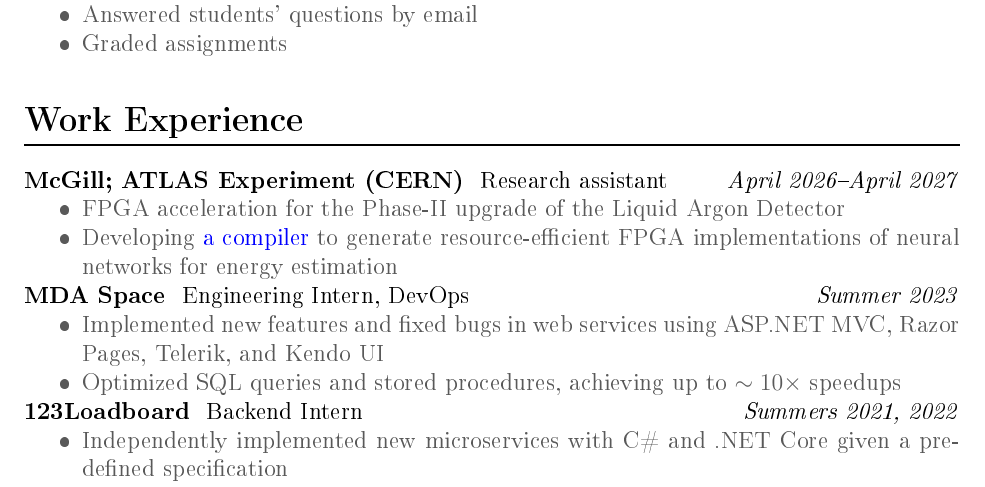
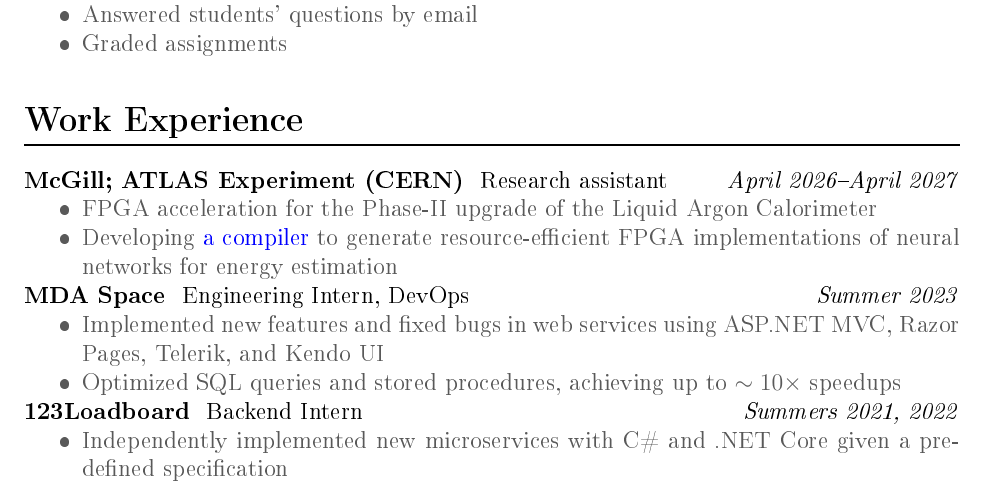
Before and after one commit to louis-hildebrand/louis-hildebrand, a LaTeX CV (master-cv.tex, which reads cv-parts/work-experience/atlas-research-assistant.tex): part of page 2 of 3, cut so that both start at the same text. The pictures show the PDF file master-cv.pdf that the author committed with the source.

Commit message:
Fix typo in CV

```diff
--- a/cv-parts/work-experience/atlas-research-assistant.tex
+++ b/cv-parts/work-experience/atlas-research-assistant.tex
@@ -8,7 +8,7 @@
     \item \froren{
         Acc\'el\'eration mat\'erielle sur FPGA pour la mise \`a niveau Phase-II du calorim\`etre \guillemotleft Liquid Argon \guillemotright
     }{
-        FPGA acceleration for the Phase-II upgrade of the Liquid Argon Detector
+        FPGA acceleration for the Phase-II upgrade of the Liquid Argon Calorimeter
     }
     \item \froren{
         D\'evelopper \href{https://louis-hildebrand.github.io/sirop-hls/}{un compilateur} pour traduire un r\'eseau de neurones en circuit pour FPGA
```
Also changed, not shown: master-cv-fr.pdf, master-cv.pdf.
